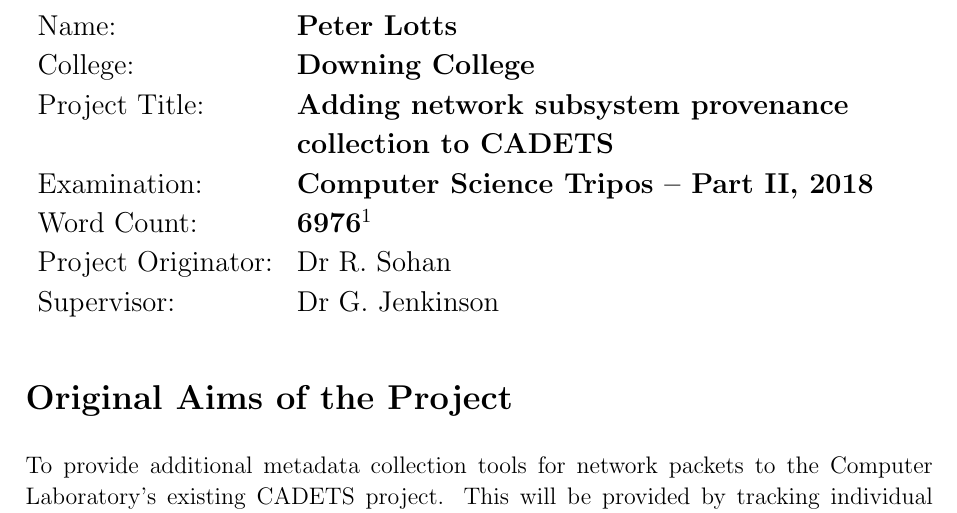
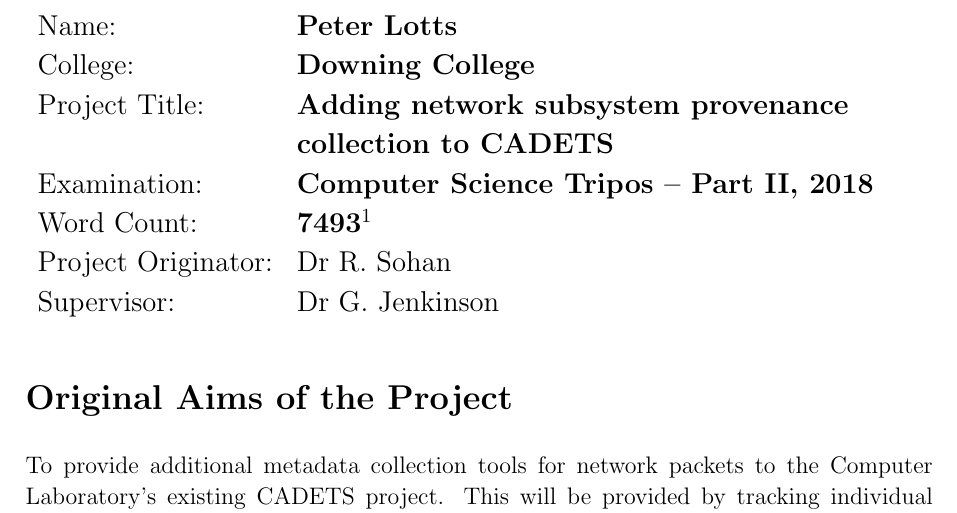
Before and after one commit to PML369/partii-proj-notes, a LaTeX thesis (dissertation/dissertation.tex): part of page 3 of 46, cut so that both start at the same text. Compiled offline with pdfLaTeX; a LaTeX package or settings file that is missing is left out.

Commit message:
Fix word count

```diff
--- a/dissertation/dissertation.tex
+++ b/dissertation/dissertation.tex
@@ -50,7 +50,7 @@
 			Project Title:      & \bf Adding network subsystem provenance \\
 								& \bf collection to CADETS \\
 			Examination:        & \bf Computer Science Tripos -- Part II, 2018  \\
-			Word Count:         & \bf 6976\footnotemark[1]  \\
+			Word Count:         & \bf 7493\footnotemark[1]  \\
 			Project Originator: & Dr R.~Sohan                    \\
 			Supervisor:         & Dr G.~Jenkinson                    \\
 		\end{tabular}
```
Also changed, not shown: dissertation/dissertation.pdf.
